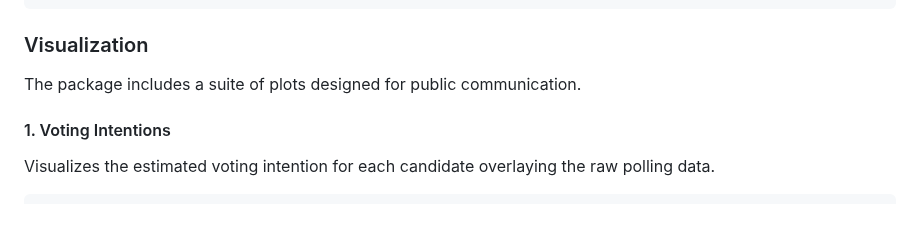
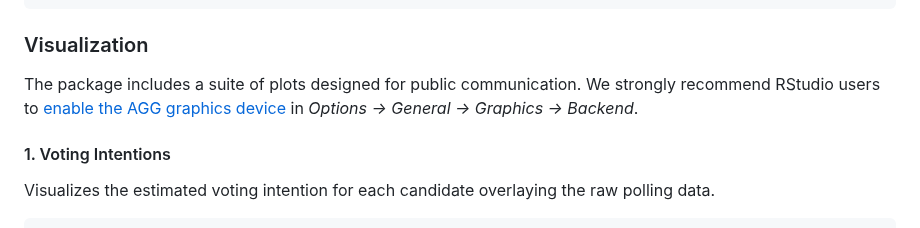
Before and after one commit to rnmag/agregR, a Markdown page: README.md, the part around the change. Rendered like a GitHub page.

Commit message:
agg graphics device recommendation #5

```diff
--- a/README.md
+++ b/README.md
@@ -130,7 +130,9 @@ result$modelo_bruto
 
 ### Visualization
 
-The package includes a suite of plots designed for public communication.
+The package includes a suite of plots designed for public communication. We strongly recommend RStudio users
+to [enable the AGG graphics device](https://posit.co/blog/rstudio-v1-4-preview-little-things#render-plots-with-agg)
+in *Options -> General -> Graphics -> Backend*.
 
 #### 1. Voting Intentions
 
```
